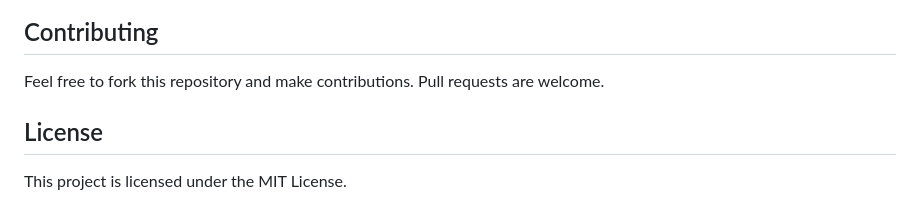
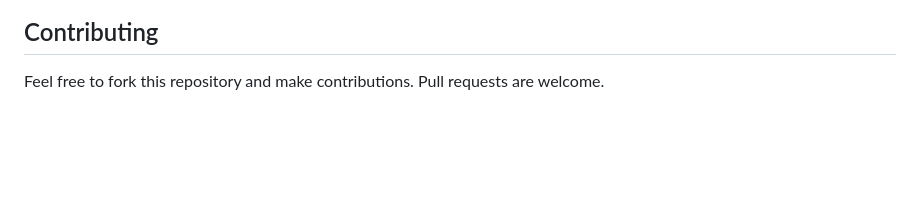
Before and after one commit to varnikareddy16/Medical-Chain, a Markdown page: README.md, the part around the change. GitHub-like rendering; blank space fills up the shorter version.

```diff
--- a/README.md
+++ b/README.md
@@ -216,7 +216,3 @@ To run tests for the smart contracts:
 ## Contributing
 
 Feel free to fork this repository and make contributions. Pull requests are welcome.
-
-## License
-
-This project is licensed under the MIT License.
```
